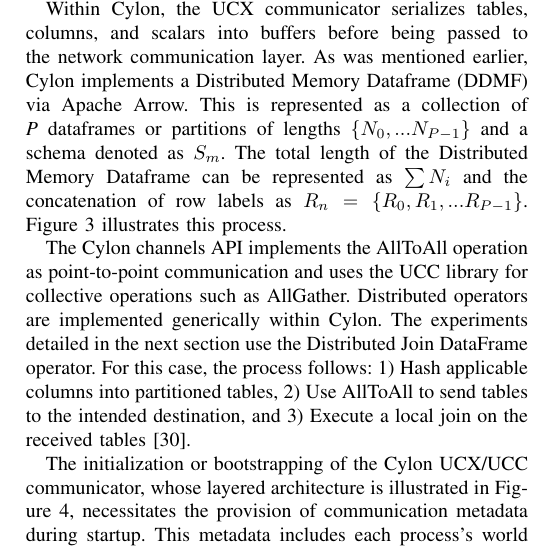
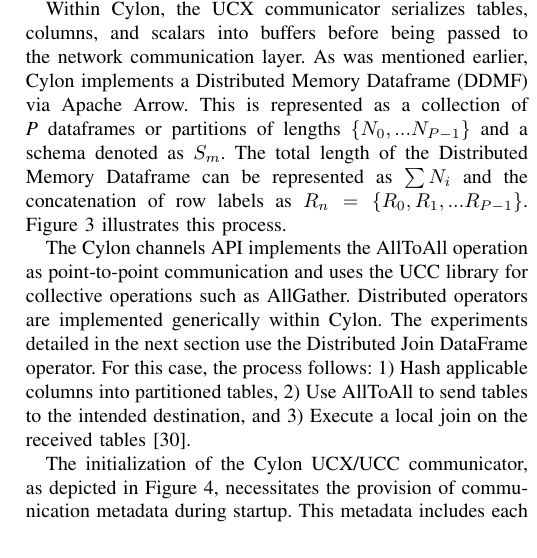
Before and after one commit to mstaylor/CylonCloudFrontiers2026, a LaTeX paper (main.tex): part of one column of page 6 of 15, cut so that both start at the same text. Compiled offline with pdfLaTeX.

Commit message:
Updates from Overleaf

```diff
--- a/main.tex
+++ b/main.tex
@@ -274,7 +274,7 @@
 
 The Cylon channels API implements the AllToAll operation as point-to-point communication and uses the UCC library for  collective operations such as AllGather.  Distributed operators are implemented generically within Cylon.  The experiments detailed in the next section use the Distributed Join DataFrame operator.  For this case, the process follows: 1) Hash applicable columns into partitioned tables, 2) Use AllToAll to send tables to the intended destination, and 3) Execute a local join on the received tables\cite{shan2022hybrid}.
 
-The initialization or bootstrapping of the Cylon UCX/UCC communicator, whose layered architecture is illustrated in Figure \ref{fig:ucxarch}, necessitates the provision of communication metadata during startup. This metadata includes each process's world size, rank, and endpoint address. We utilize the \textit{Redis} key-value store to facilitate this exchange. Our design increments an atomic value to represent the rank. Before incrementing the value, the rank is set. Redis is launched externally to the HPC processes. The only requirement is that the \textit{Redis} host be provided before initializing the HPC runtime. Our experiments employed a combination of AWS ElastiCache, Redis, and ECS tasks, including the dockerized \textit{Redis} runtime. Depending on the specific experiment’s communication requirements, we selected a combination of \textit{Redis} deployments. One implementation limitation is that the stored metadata on \textit{Redis} must be cleared between subsequent experiments. Otherwise, the experiment executes non-deterministically and ultimately fails. In the case of executing N experiments of a given class (e.g., world size of 8 for 9.1 million rows), we need to configure N \textit{Redis} hosts when running experiments in parallel.
+The initialization of the Cylon UCX/UCC communicator, as depicted in Figure \ref{fig:ucxarch}, necessitates the provision of communication metadata during startup. This metadata includes each process's world size, rank, and endpoint address. We utilize the \textit{Redis} key-value store to facilitate this exchange. Our design increments an atomic value to represent the rank. Before incrementing the value, the rank is set. Redis is launched externally to the HPC processes. The only requirement is that the \textit{Redis} host be provided before initializing the HPC runtime. Our experiments employed a combination of AWS ElastiCache, Redis, and ECS tasks, including the dockerized \textit{Redis} runtime. Depending on the specific experiment’s communication requirements, we selected a combination of \textit{Redis} deployments. One implementation limitation is that the stored metadata on \textit{Redis} must be cleared between subsequent experiments. Otherwise, the experiment executes non-deterministically and ultimately fails. In the case of executing N experiments of a given class (e.g., world size of 8 for 9.1 million rows), we need to configure N \textit{Redis} hosts when running experiments in parallel.
 
 \begin{figure}[ht]
     \begin{center}
```
